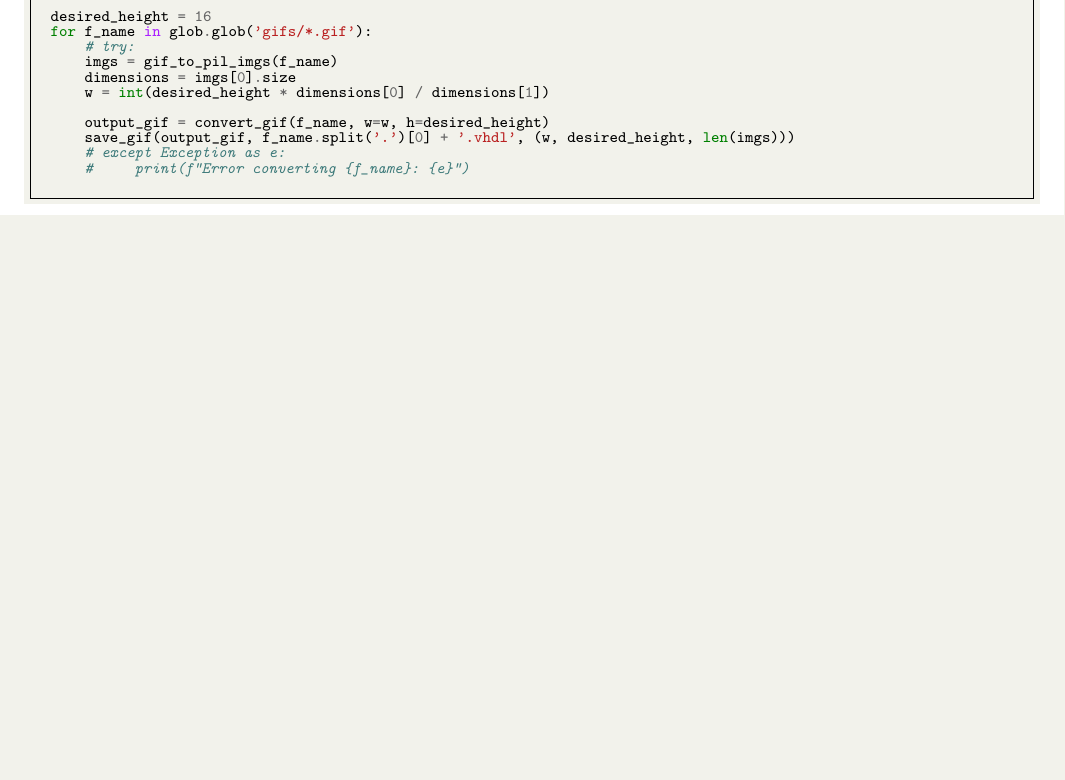
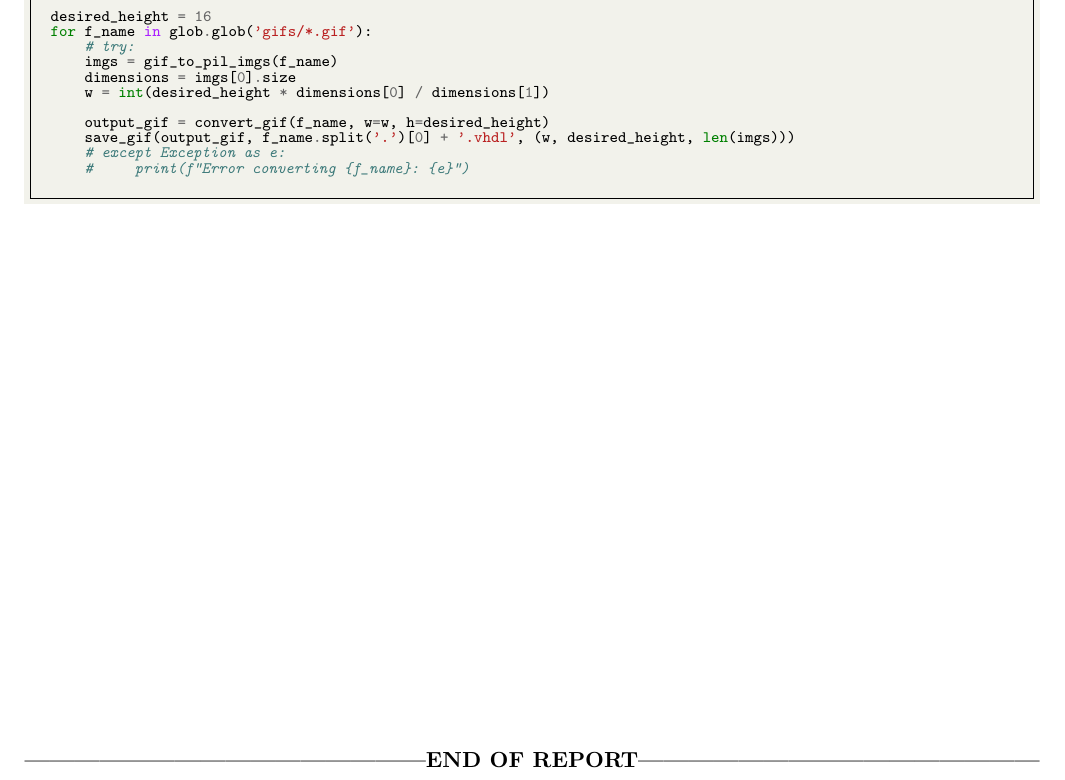
Before and after one commit to Thingybob8055/snake-game-fpga, a LaTeX thesis (report/CE339-Report.tex): part of page 28 of 28, cut so that both start at the same text, the shorter picture padded with empty space. Compiled offline with pdfLaTeX.

Commit message:
update readme and latex report

```diff
--- a/report/CE339-Report.tex
+++ b/report/CE339-Report.tex
@@ -1534,6 +1534,12 @@ for f_name in glob.glob('gifs/*.gif'):
 \end{minted}
 \end{code}
 
+\vfill
+\begin{center}
+\textbf{------------------------------------------------END OF REPORT------------------------------------------------}
+\end{center}
+\vfill
+
 
 
 }
```
Also changed, not shown: assignment_2/README.md, report/CE339-Report.pdf.
